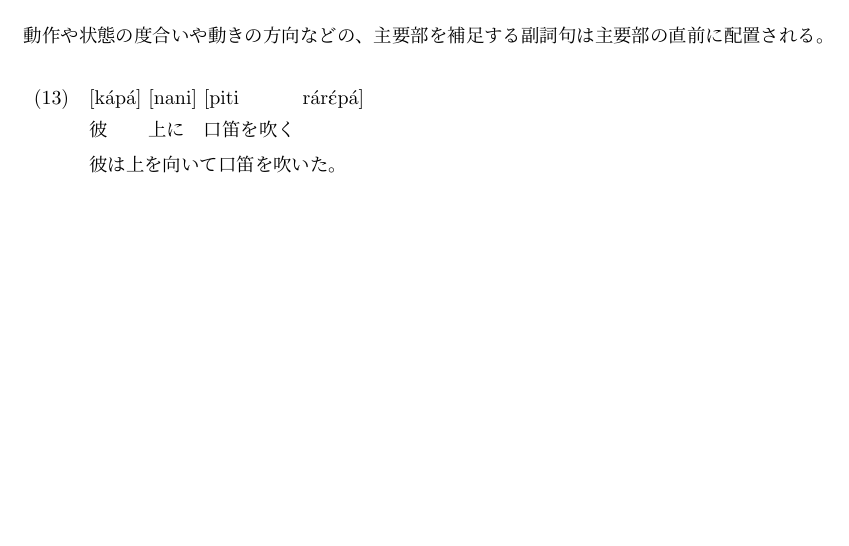
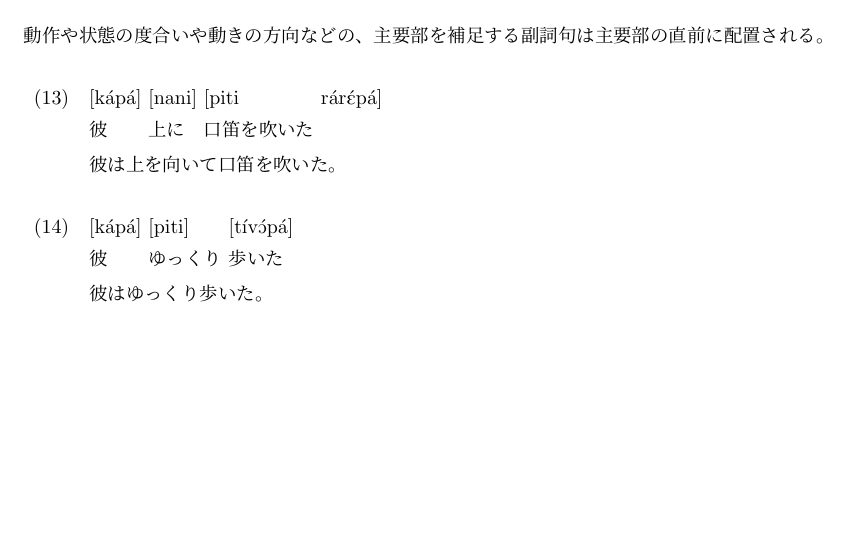
Before and after one commit to yuuri3/lang, a LaTeX document (myLanguage.tex, which reads section/文中の副詞句.tex): part of page 13 of 17, cut so that both start at the same text. Compiled offline with upLaTeX and dvipdfmx.

Commit message:
fix
% 説明には「度合い」も含まれています。「動きの方向」の例文（例文2）に加えて、「度合い」（例：「とても」「ゆっくり」など）の副詞句が主要部の直前に来る例文も追加できると、この規則の適用範囲がより明確になります。

```diff
--- a/section/文中の副詞句.tex
+++ b/section/文中の副詞句.tex
@@ -16,12 +16,14 @@
 
 \begin{exe}
     \ex \gll [k\'ap\'a] [nani] [piti r\'ar\textipa{\'E}p\'a] \\
-        彼 上に 口笛を吹く \\
+        彼 上に 口笛を吹いた \\
     \glt 彼は上を向いて口笛を吹いた。
 \end{exe}
-
-% 「度合い」の例文:
-% 説明には「度合い」も含まれています。「動きの方向」の例文（例文2）に加えて、「度合い」（例：「とても」「ゆっくり」など）の副詞句が主要部の直前に来る例文も追加できると、この規則の適用範囲がより明確になります。
+\begin{exe}
+    \ex \gll [k\'ap\'a] [piti] [t\'iv\textipa{\'O}p\'a] \\
+        彼 ゆっくり 歩いた \\
+    \glt 彼はゆっくり歩いた。
+\end{exe}
 
 % 冒頭に「副詞句は文中の各所に置かれ」とあります。
 % 現状では「文頭」と「主要部の直前」という2つの典型的な位置が示されています。もし、これら以外（例：文末など）に置かれる副詞句が（稀であっても）存在するならば、その旨を追記するか、あるいは冒頭の記述を「主な配置場所は文頭と主要部の直前である」のように限定すると、記述の正確性が増すかもしれません。
```
